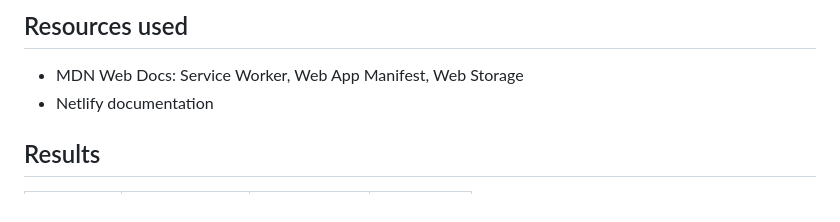
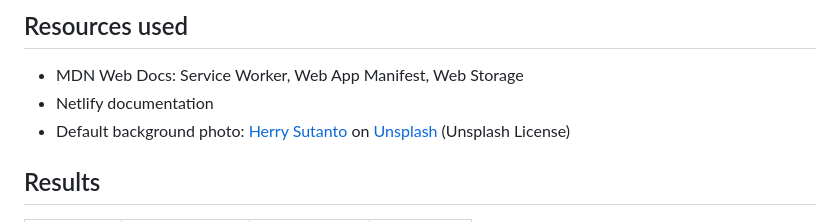
Before and after one commit to devjwk/my-study-hub, a Markdown page: README.md, the part around the change. GitHub-like rendering.

```diff
--- a/README.md
+++ b/README.md
@@ -92,6 +92,7 @@ Individual project: planning, interface design, implementation and deployment co
 
 - MDN Web Docs: Service Worker, Web App Manifest, Web Storage
 - Netlify documentation
+- Default background photo: [Herry Sutanto](https://unsplash.com/@sutanto) on [Unsplash](https://unsplash.com/photos/hBILLCX7vxQ) (Unsplash License)
 
 ## Results
 
```
Also changed, not shown: README.ko.md (+1 -0 lines), assets/bg-evening-library.jpg (added), 3 other files.
